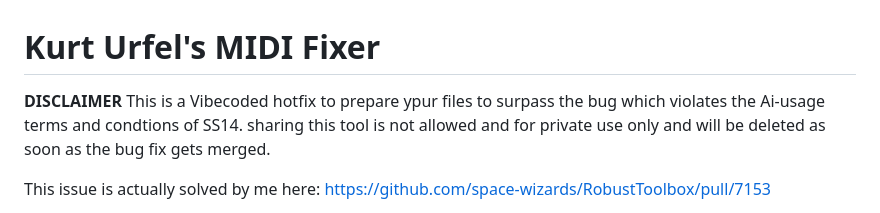
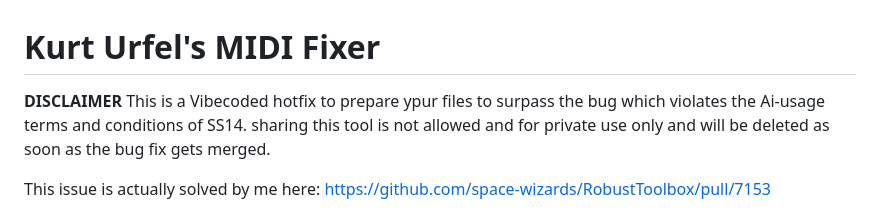
Before and after one commit to Raylative/SS14_MIDI_FIXER, a Markdown page: README.md, the part around the change. Drawn GitHub-style.

Commit message:
Fix spelling errors in README disclaimer
Corrected spelling errors in the disclaimer section.

```diff
--- a/README.md
+++ b/README.md
@@ -1,6 +1,6 @@
 # Kurt Urfel's MIDI Fixer
 
-**DISCLAIMER** This is a Vibecoded hotfix to prepare ypur files to surpass the bug which violates the Ai-usage terms and condtions of SS14.
+**DISCLAIMER** This is a Vibecoded hotfix to prepare ypur files to surpass the bug which violates the Ai-usage terms and conditions of SS14.
 sharing this tool is not allowed and for private use only and will be deleted as soon as the bug fix gets merged.
 
 This issue is actually solved by me here:  https://github.com/space-wizards/RobustToolbox/pull/7153
```
